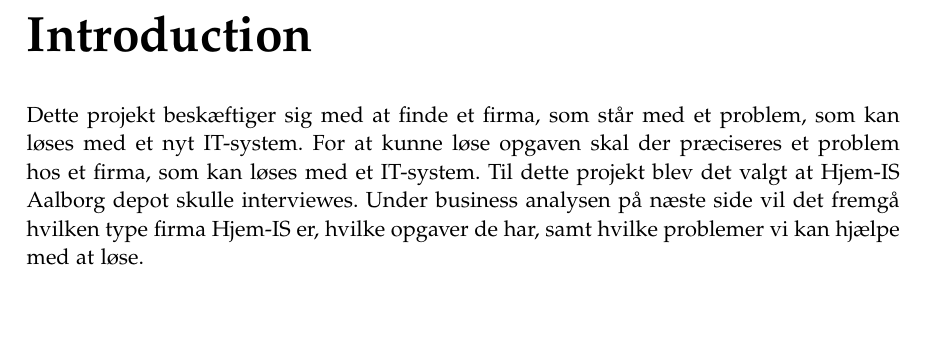
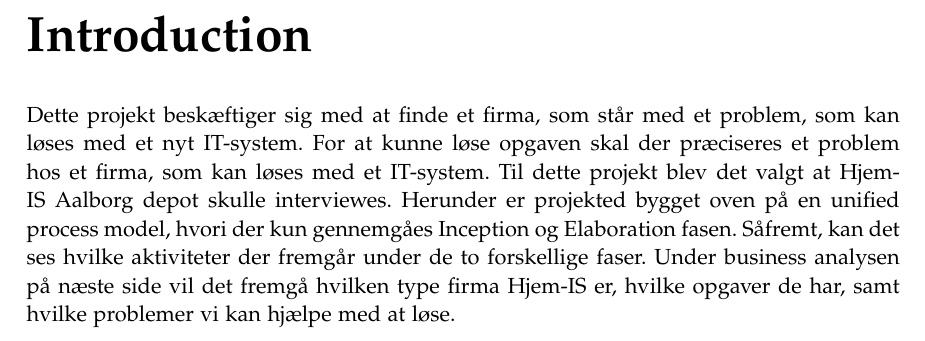
Before and after one commit to luccaflower/UCN-SemesterProject-Spring2020, a LaTeX thesis (master.tex, which reads sections/introduction/introduction.tex): part of page 11 of 69, cut so that both start at the same text, the shorter picture padded with empty space. Compiled offline with pdfLaTeX.

Commit message:
Chaned the introduction - still unfinished

```diff
--- a/sections/introduction/introduction.tex
+++ b/sections/introduction/introduction.tex
@@ -1,2 +1,2 @@
 \chapter{Introduction}\label{ch:introduction}
-Dette projekt beskæftiger sig med at finde et firma, som står med et problem, som kan løses med et nyt IT-system. For at kunne løse opgaven skal der præciseres et problem hos et firma, som kan løses med et IT-system. Til dette projekt blev det valgt at Hjem-IS Aalborg depot skulle interviewes. Under business analysen på næste side vil det fremgå hvilken type firma Hjem-IS er, hvilke opgaver de har, samt hvilke problemer vi kan hjælpe med at løse.
+Dette projekt beskæftiger sig med at finde et firma, som står med et problem, som kan løses med et nyt IT-system. For at kunne løse opgaven skal der præciseres et problem hos et firma, som kan løses med et IT-system. Til dette projekt blev det valgt at Hjem-IS Aalborg depot skulle interviewes. Herunder er projekted bygget oven på en unified process model, hvori der kun gennemgåes Inception og Elaboration fasen. Såfremt, kan det ses hvilke aktiviteter der fremgår under de to forskellige faser. Under business analysen på næste side vil det fremgå hvilken type firma Hjem-IS er, hvilke opgaver de har, samt hvilke problemer vi kan hjælpe med at løse.
```
